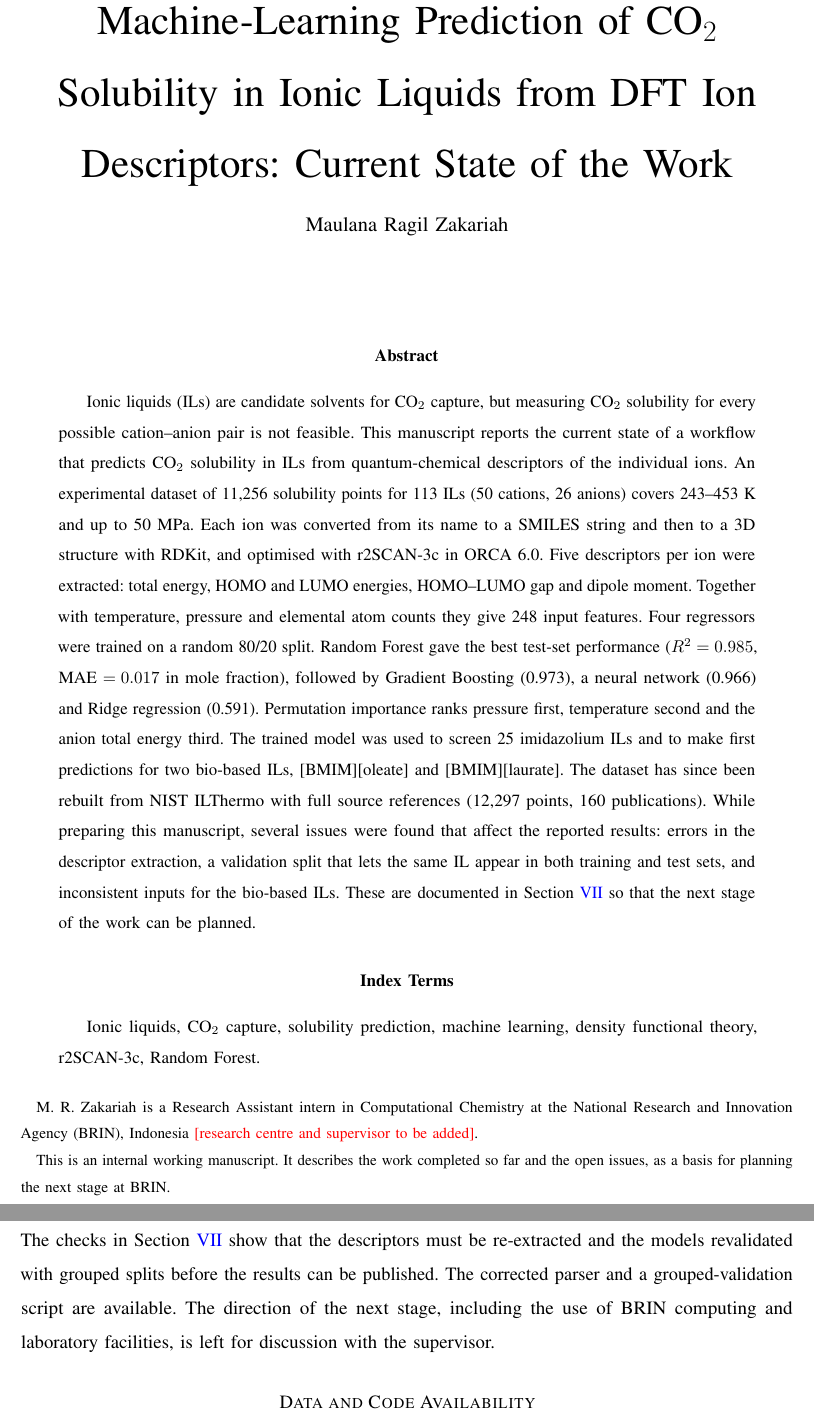
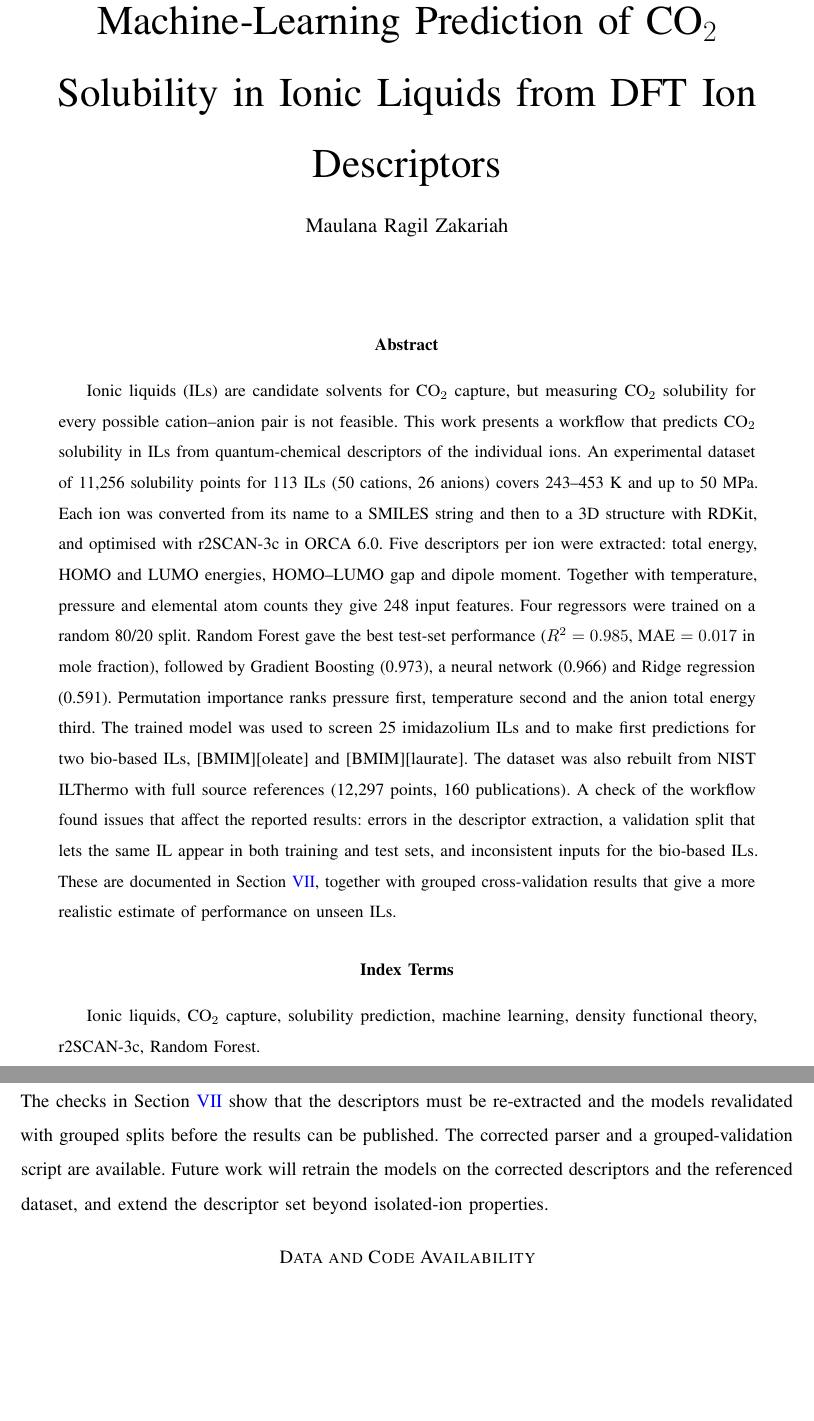
Before and after one commit to ragilzakaria/il-co2-prediction, a LaTeX paper (paper/main.tex, which reads paper/sections/08_summary.tex): two parts of pages 1 and 11 of 13 before the commit and two parts of pages 1 and 11 of 12 after it, joined at a grey line, cut so that both start at the same text, the shorter picture padded with empty space. Compiled offline with pdfLaTeX; a missing font is replaced by an installed copy or a similar font; a LaTeX package or settings file that is missing is left out.

Commit message:
Make the manuscript a plain one-column paper without BRIN framing
Drop the BRIN affiliation, internal-manuscript notes and running header;
remove 'current state' wording from the title, abstract and introduction;
retitle Section 7 as limitations and Section 8 as conclusions.

Co-Authored-By: Claude Opus 5.5 <noreply@anthropic.com>

```diff
--- a/paper/main.tex
+++ b/paper/main.tex
@@ -28,19 +28,17 @@
 
 \begin{document}
 
-\title{Machine-Learning Prediction of CO$_2$ Solubility in Ionic Liquids from DFT Ion Descriptors: Current State of the Work}
+\title{Machine-Learning Prediction of CO$_2$ Solubility in Ionic Liquids from DFT Ion Descriptors}
 
-\author{Maulana~Ragil~Zakariah%
-\thanks{M.~R.~Zakariah is a Research Assistant intern in Computational Chemistry at the National Research and Innovation Agency (BRIN), Indonesia \tbc{research centre and supervisor to be added}.}%
-\thanks{This is an internal working manuscript. It describes the work completed so far and the open issues, as a basis for planning the next stage at BRIN.}}
+\author{Maulana~Ragil~Zakariah}
 
-\markboth{Internal working manuscript, BRIN, 2026}%
+\markboth{}%
 {Zakariah: ML Prediction of CO$_2$ Solubility in Ionic Liquids}
 
 \maketitle
 
 \begin{abstract}
-Ionic liquids (ILs) are candidate solvents for \co{} capture, but measuring \co{} solubility for every possible cation--anion pair is not feasible. This manuscript reports the current state of a workflow that predicts \co{} solubility in ILs from quantum-chemical descriptors of the individual ions. An experimental dataset of 11,256 solubility points for 113 ILs (50 cations, 26 anions) covers 243--453~K and up to 50~MPa. Each ion was converted from its name to a SMILES string and then to a 3D structure with RDKit, and optimised with r2SCAN-3c in ORCA 6.0. Five descriptors per ion were extracted: total energy, HOMO and LUMO energies, HOMO--LUMO gap and dipole moment. Together with temperature, pressure and elemental atom counts they give 248 input features. Four regressors were trained on a random 80/20 split. Random Forest gave the best test-set performance ($R^2 = 0.985$, MAE $= 0.017$ in mole fraction), followed by Gradient Boosting (0.973), a neural network (0.966) and Ridge regression (0.591). Permutation importance ranks pressure first, temperature second and the anion total energy third. The trained model was used to screen 25 imidazolium ILs and to make first predictions for two bio-based ILs, [BMIM][oleate] and [BMIM][laurate]. The dataset has since been rebuilt from NIST ILThermo with full source references (12,297 points, 160 publications). While preparing this manuscript, several issues were found that affect the reported results: errors in the descriptor extraction, a validation split that lets the same IL appear in both training and test sets, and inconsistent inputs for the bio-based ILs. These are documented in Section~\ref{sec:issues} so that the next stage of the work can be planned.
+Ionic liquids (ILs) are candidate solvents for \co{} capture, but measuring \co{} solubility for every possible cation--anion pair is not feasible. This work presents a workflow that predicts \co{} solubility in ILs from quantum-chemical descriptors of the individual ions. An experimental dataset of 11,256 solubility points for 113 ILs (50 cations, 26 anions) covers 243--453~K and up to 50~MPa. Each ion was converted from its name to a SMILES string and then to a 3D structure with RDKit, and optimised with r2SCAN-3c in ORCA 6.0. Five descriptors per ion were extracted: total energy, HOMO and LUMO energies, HOMO--LUMO gap and dipole moment. Together with temperature, pressure and elemental atom counts they give 248 input features. Four regressors were trained on a random 80/20 split. Random Forest gave the best test-set performance ($R^2 = 0.985$, MAE $= 0.017$ in mole fraction), followed by Gradient Boosting (0.973), a neural network (0.966) and Ridge regression (0.591). Permutation importance ranks pressure first, temperature second and the anion total energy third. The trained model was used to screen 25 imidazolium ILs and to make first predictions for two bio-based ILs, [BMIM][oleate] and [BMIM][laurate]. The dataset was also rebuilt from NIST ILThermo with full source references (12,297 points, 160 publications). A check of the workflow found issues that affect the reported results: errors in the descriptor extraction, a validation split that lets the same IL appear in both training and test sets, and inconsistent inputs for the bio-based ILs. These are documented in Section~\ref{sec:issues}, together with grouped cross-validation results that give a more realistic estimate of performance on unseen ILs.
 \end{abstract}
 
 \begin{IEEEkeywords}
--- a/paper/sections/08_summary.tex
+++ b/paper/sections/08_summary.tex
@@ -8,7 +8,7 @@ The work so far has produced the following.
     \item \textbf{Models.} Four regressors, of which Random Forest performs best on a random split ($R^2 = 0.985$, MAE $= 0.017$). Pressure, temperature and the anion total energy are the most important features.
     \item \textbf{Applications.} A screening tool that reproduces known trends for imidazolium ILs, and provisional predictions for two bio-based ILs relevant to Indonesian feedstocks.
 \end{itemize}
-The checks in Section~\ref{sec:issues} show that the descriptors must be re-extracted and the models revalidated with grouped splits before the results can be published. The corrected parser and a grouped-validation script are available. The direction of the next stage, including the use of BRIN computing and laboratory facilities, is left for discussion with the supervisor.
+The checks in Section~\ref{sec:issues} show that the descriptors must be re-extracted and the models revalidated with grouped splits before the results can be published. The corrected parser and a grouped-validation script are available. Future work will retrain the models on the corrected descriptors and the referenced dataset, and extend the descriptor set beyond isolated-ion properties.
 
 \section*{Data and Code Availability}
 All data, ORCA outputs, notebooks and trained models are in the project repository. The scripts that produce the figures in this manuscript and the checks in Section~\ref{sec:issues} are in \path{paper/code/}.
```
Also changed, not shown: paper/sections/01_introduction.tex (+2 -2 lines), paper/sections/07_issues.tex (+3 -3 lines), paper/README.md, paper/main.pdf, paper/sections/08_summary.tex (4 more changed lines).
